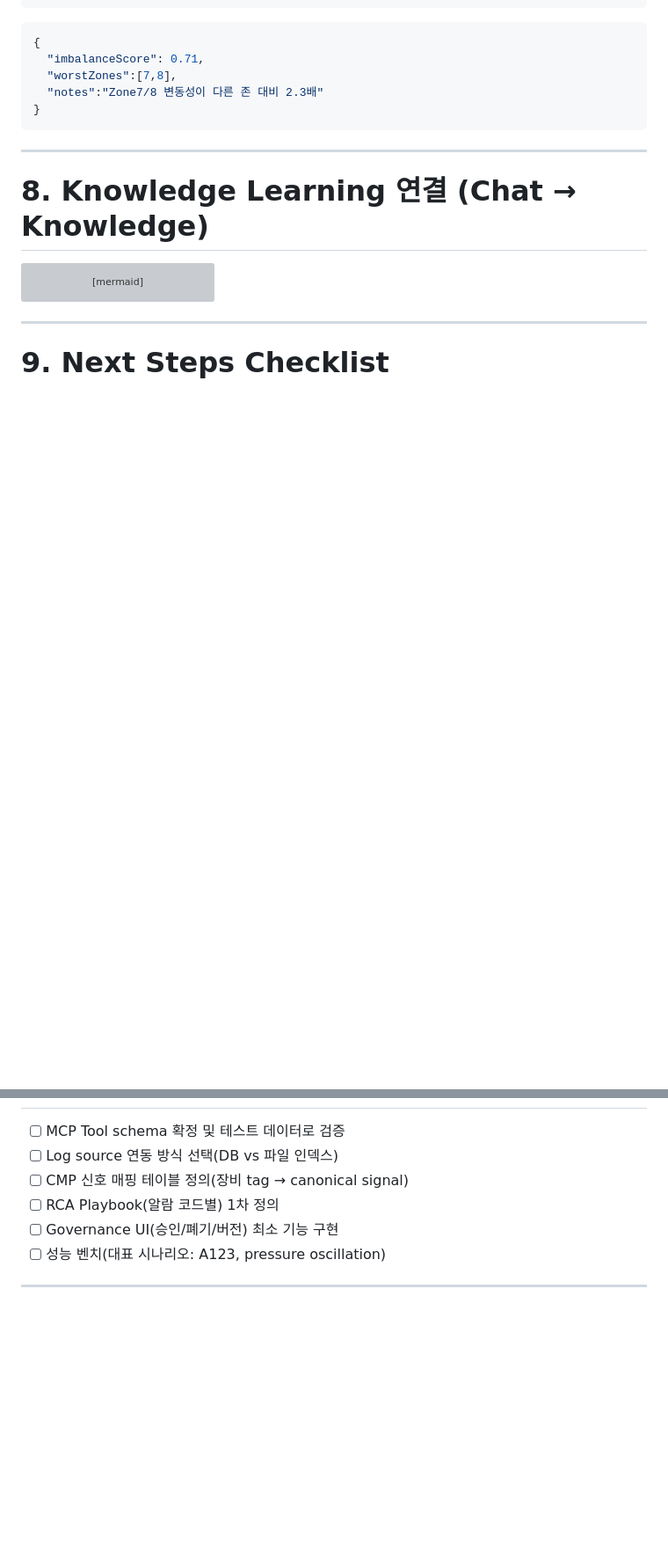
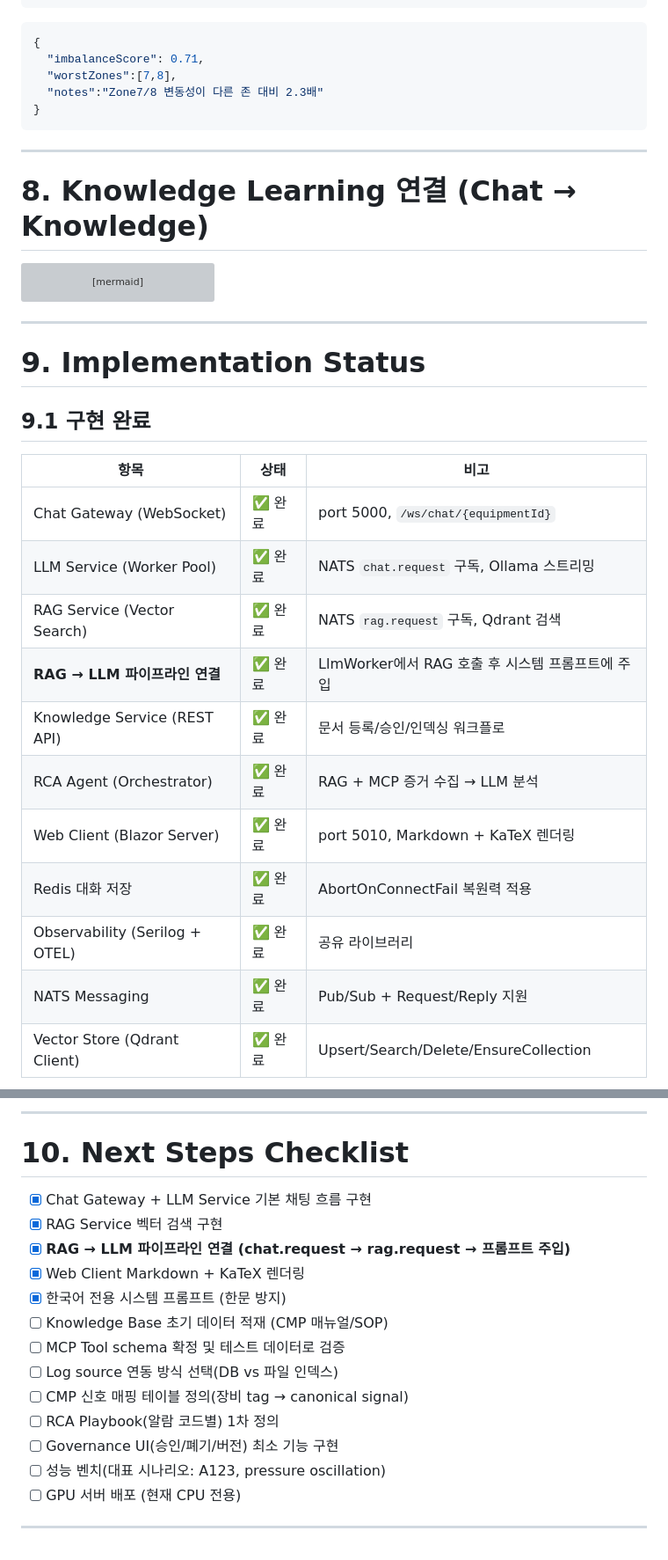
Before and after one commit to digitect38/LLM-Chat-Service, a Markdown page: Plan/Fab_OnPrem_LLM_Copilot_Design_MCP_Extended.md, 2 parts joined by grey strips. Shown at 88% size. Drawn GitHub-style; blank space fills up the shorter version; grey boxes are pictures that could not be loaded.

```diff
--- a/Plan/Fab_OnPrem_LLM_Copilot_Design_MCP_Extended.md
+++ b/Plan/Fab_OnPrem_LLM_Copilot_Design_MCP_Extended.md
@@ -542,5 +545,21 @@ flowchart TB
 
 ---
 
-# 9. Next Steps Checklist
+# 9. Implementation Status
 
+## 9.1 구현 완료
+
+| 항목 | 상태 | 비고 |
+|---|---|---|
+| Chat Gateway (WebSocket) | ✅ 완료 | port 5000, `/ws/chat/{equipmentId}` |
+| LLM Service (Worker Pool) | ✅ 완료 | NATS `chat.request` 구독, Ollama 스트리밍 |
+| RAG Service (Vector Search) | ✅ 완료 | NATS `rag.request` 구독, Qdrant 검색 |
+| **RAG → LLM 파이프라인 연결** | ✅ 완료 | LlmWorker에서 RAG 호출 후 시스템 프롬프트에 주입 |
+| Knowledge Service (REST API) | ✅ 완료 | 문서 등록/승인/인덱싱 워크플로 |
+| RCA Agent (Orchestrator) | ✅ 완료 | RAG + MCP 증거 수집 → LLM 분석 |
+| Web Client (Blazor Server) | ✅ 완료 | port 5010, Markdown + KaTeX 렌더링 |
+| Redis 대화 저장 | ✅ 완료 | AbortOnConnectFail 복원력 적용 |
+| Observability (Serilog + OTEL) | ✅ 완료 | 공유 라이브러리 |
+| NATS Messaging | ✅ 완료 | Pub/Sub + Request/Reply 지원 |
+| Vector Store (Qdrant Client) | ✅ 완료 | Upsert/Search/Delete/EnsureCollection |
+
@@ -547,8 +603,19 @@ flowchart TB
+---
+
+# 10. Next Steps Checklist
+
+- [x] Chat Gateway + LLM Service 기본 채팅 흐름 구현
+- [x] RAG Service 벡터 검색 구현
+- [x] **RAG → LLM 파이프라인 연결 (chat.request → rag.request → 프롬프트 주입)**
+- [x] Web Client Markdown + KaTeX 렌더링
+- [x] 한국어 전용 시스템 프롬프트 (한문 방지)
+- [ ] Knowledge Base 초기 데이터 적재 (CMP 매뉴얼/SOP)
 - [ ] MCP Tool schema 확정 및 테스트 데이터로 검증
 - [ ] Log source 연동 방식 선택(DB vs 파일 인덱스)
 - [ ] CMP 신호 매핑 테이블 정의(장비 tag → canonical signal)
 - [ ] RCA Playbook(알람 코드별) 1차 정의
 - [ ] Governance UI(승인/폐기/버전) 최소 기능 구현
 - [ ] 성능 벤치(대표 시나리오: A123, pressure oscillation)
+- [ ] GPU 서버 배포 (현재 CPU 전용)
 
 ---
```
Also changed, not shown: other parts of Plan/Fab_OnPrem_LLM_Copilot_Design_MCP_Extended.md (+42 -2 lines).
